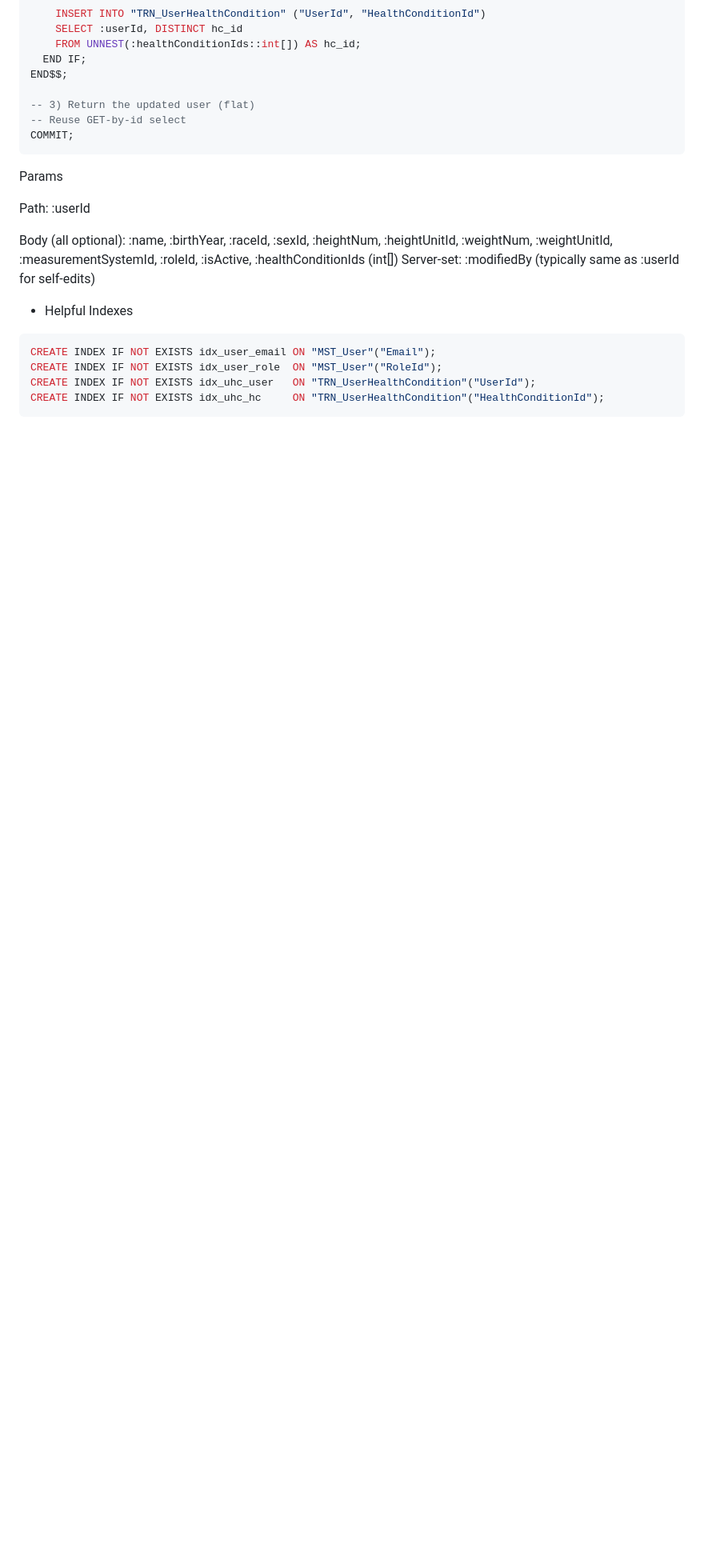
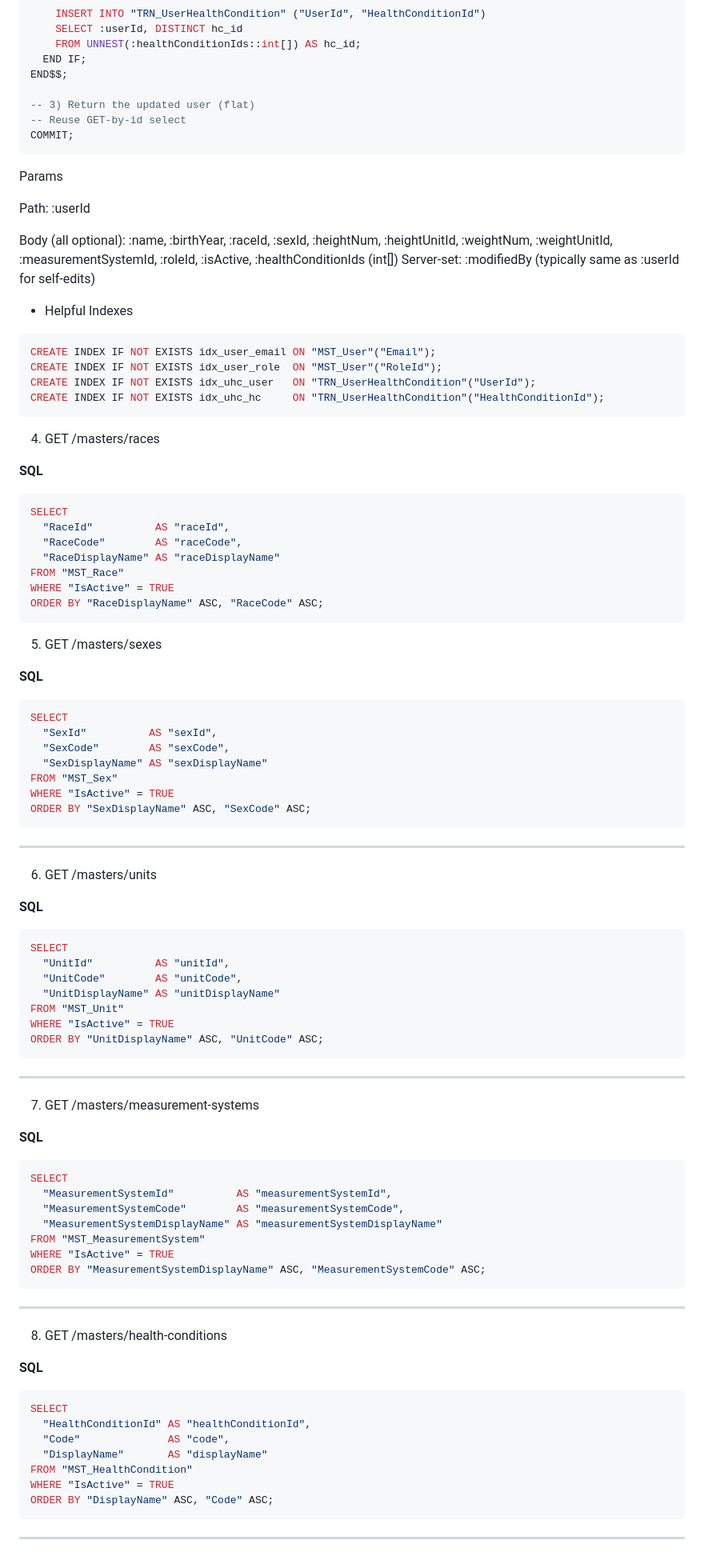
Before and after one commit to web3db/Documentation, a Markdown page: docs/API/User.md, the part around the change printed below. Shown: that part at 80% size. Rendered like a GitHub page; blank space fills up the shorter version.

Commit message:
Use master tables

````diff
--- a/docs/API/User.md
+++ b/docs/API/User.md
@@ -1593,3 +1689,84 @@ CREATE INDEX IF NOT EXISTS idx_user_role  ON "MST_User"("RoleId");
 CREATE INDEX IF NOT EXISTS idx_uhc_user   ON "TRN_UserHealthCondition"("UserId");
 CREATE INDEX IF NOT EXISTS idx_uhc_hc     ON "TRN_UserHealthCondition"("HealthConditionId");
 ```
+
+
+4) GET /masters/races
+
+**SQL**
+
+```sql
+SELECT
+  "RaceId"          AS "raceId",
+  "RaceCode"        AS "raceCode",
+  "RaceDisplayName" AS "raceDisplayName"
+FROM "MST_Race"
+WHERE "IsActive" = TRUE
+ORDER BY "RaceDisplayName" ASC, "RaceCode" ASC;
+```
+
+
+5) GET /masters/sexes
+
+**SQL**
+
+```sql
+SELECT
+  "SexId"          AS "sexId",
+  "SexCode"        AS "sexCode",
+  "SexDisplayName" AS "sexDisplayName"
+FROM "MST_Sex"
+WHERE "IsActive" = TRUE
+ORDER BY "SexDisplayName" ASC, "SexCode" ASC;
+```
+
+---
+
+6) GET /masters/units
+
+**SQL**
+
+```sql
+SELECT
+  "UnitId"          AS "unitId",
+  "UnitCode"        AS "unitCode",
+  "UnitDisplayName" AS "unitDisplayName"
+FROM "MST_Unit"
+WHERE "IsActive" = TRUE
+ORDER BY "UnitDisplayName" ASC, "UnitCode" ASC;
+```
+
+---
+
+7) GET /masters/measurement-systems
+
+**SQL**
+
+```sql
+SELECT
+  "MeasurementSystemId"          AS "measurementSystemId",
+  "MeasurementSystemCode"        AS "measurementSystemCode",
+  "MeasurementSystemDisplayName" AS "measurementSystemDisplayName"
+FROM "MST_MeasurementSystem"
+WHERE "IsActive" = TRUE
+ORDER BY "MeasurementSystemDisplayName" ASC, "MeasurementSystemCode" ASC;
+```
+
+---
+
+
+8) GET /masters/health-conditions
+
+**SQL**
+
+```sql
+SELECT
+  "HealthConditionId" AS "healthConditionId",
+  "Code"              AS "code",
+  "DisplayName"       AS "displayName"
+FROM "MST_HealthCondition"
+WHERE "IsActive" = TRUE
+ORDER BY "DisplayName" ASC, "Code" ASC;
+```
+
+---
````
Also changed, not shown: other parts of docs/API/User.md (+105 -9 lines).
